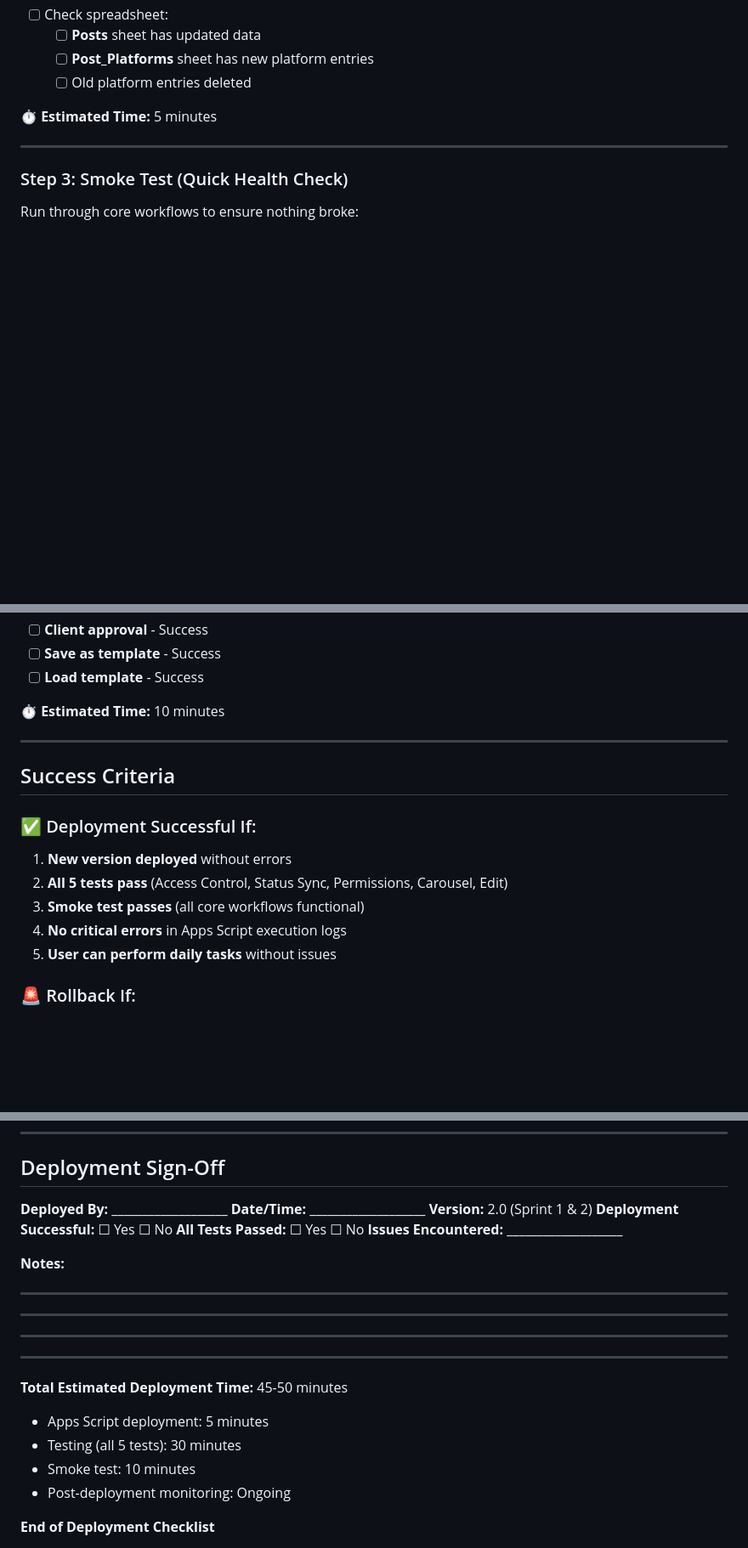
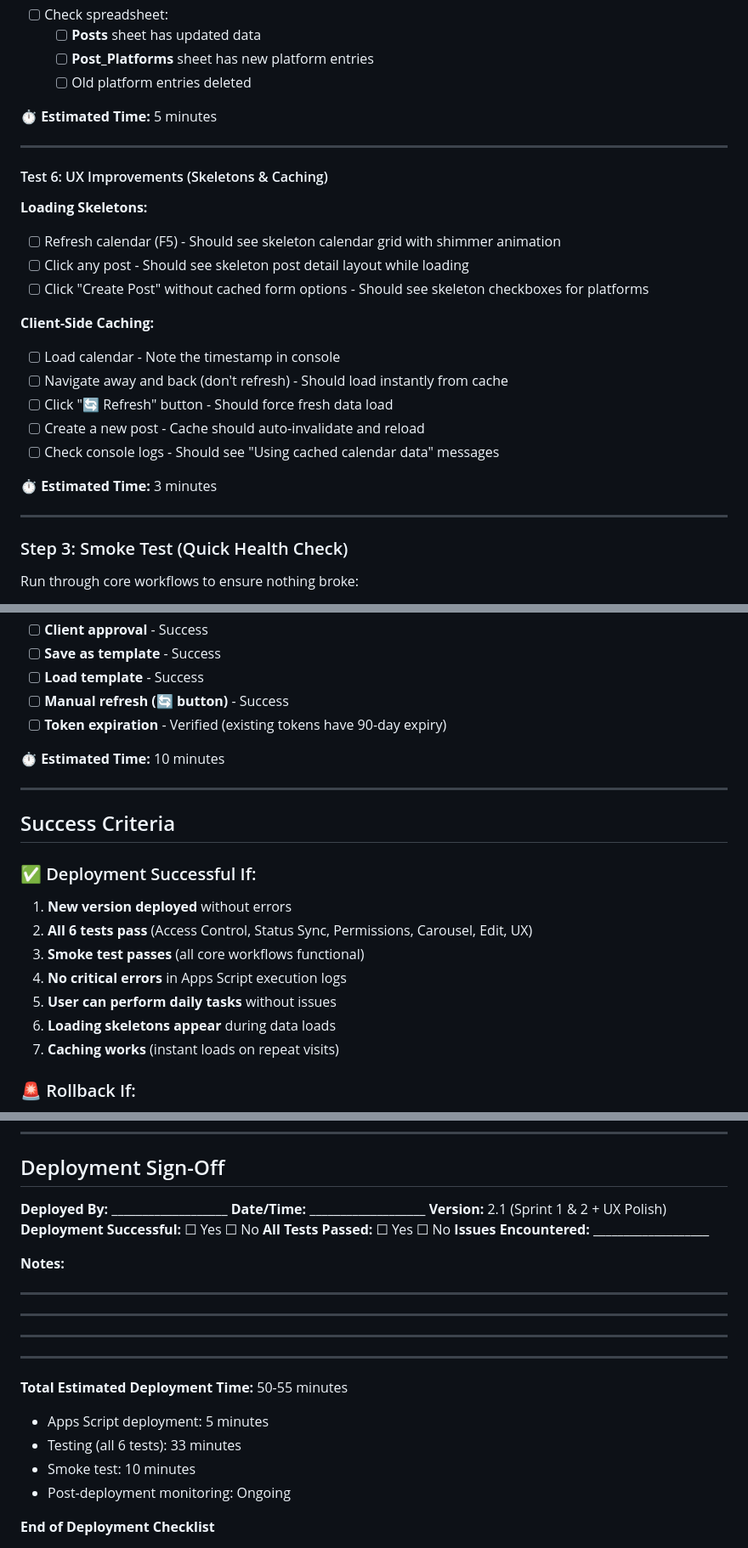
Before and after one commit to mjwagner808/Social-Media-Planner, a Markdown page: DEPLOYMENT_CHECKLIST.md, 3 parts joined by grey strips. Shown at 85% size. Drawn GitHub-style; blank space fills up the shorter version.

```diff
--- a/DEPLOYMENT_CHECKLIST.md
+++ b/DEPLOYMENT_CHECKLIST.md
@@ -212,6 +212,24 @@
 
 ---
 
+#### Test 6: UX Improvements (Skeletons & Caching)
+
+**Loading Skeletons:**
+- [ ] Refresh calendar (F5) - Should see skeleton calendar grid with shimmer animation
+- [ ] Click any post - Should see skeleton post detail layout while loading
+- [ ] Click "Create Post" without cached form options - Should see skeleton checkboxes for platforms
+
+**Client-Side Caching:**
+- [ ] Load calendar - Note the timestamp in console
+- [ ] Navigate away and back (don't refresh) - Should load instantly from cache
+- [ ] Click "🔄 Refresh" button - Should force fresh data load
+- [ ] Create a new post - Cache should auto-invalidate and reload
+- [ ] Check console logs - Should see "Using cached calendar data" messages
+
+**⏱️ Estimated Time:** 3 minutes
+
+---
+
 ### Step 3: Smoke Test (Quick Health Check)
 
 Run through core workflows to ensure nothing broke:
@@ -228,6 +246,8 @@ Run through core workflows to ensure nothing broke:
 - [ ] **Client approval** - Success
 - [ ] **Save as template** - Success
 - [ ] **Load template** - Success
+- [ ] **Manual refresh (🔄 button)** - Success
+- [ ] **Token expiration** - Verified (existing tokens have 90-day expiry)
 
 **⏱️ Estimated Time:** 10 minutes
 
@@ -238,10 +258,12 @@ Run through core workflows to ensure nothing broke:
 ### ✅ Deployment Successful If:
 
 1. **New version deployed** without errors
-2. **All 5 tests pass** (Access Control, Status Sync, Permissions, Carousel, Edit)
+2. **All 6 tests pass** (Access Control, Status Sync, Permissions, Carousel, Edit, UX)
 3. **Smoke test passes** (all core workflows functional)
 4. **No critical errors** in Apps Script execution logs
 5. **User can perform daily tasks** without issues
+6. **Loading skeletons appear** during data loads
+7. **Caching works** (instant loads on repeat visits)
 
 ### 🚨 Rollback If:
 
@@ -415,7 +437,7 @@ Run through core workflows to ensure nothing broke:
 
 **Deployed By:** ___________________
 **Date/Time:** ___________________
-**Version:** 2.0 (Sprint 1 & 2)
+**Version:** 2.1 (Sprint 1 & 2 + UX Polish)
 **Deployment Successful:** ☐ Yes ☐ No
 **All Tests Passed:** ☐ Yes ☐ No
 **Issues Encountered:** ___________________
@@ -427,9 +449,9 @@ ___________________
 
 ---
 
-**Total Estimated Deployment Time:** 45-50 minutes
+**Total Estimated Deployment Time:** 50-55 minutes
 - Apps Script deployment: 5 minutes
-- Testing (all 5 tests): 30 minutes
+- Testing (all 6 tests): 33 minutes
 - Smoke test: 10 minutes
 - Post-deployment monitoring: Ongoing
 
```
Also changed, not shown: other parts of DEPLOYMENT_CHECKLIST.md (+3 -3 lines), UX_POLISH_SESSION_2025-11-30.md (added, +473 -0 lines).
